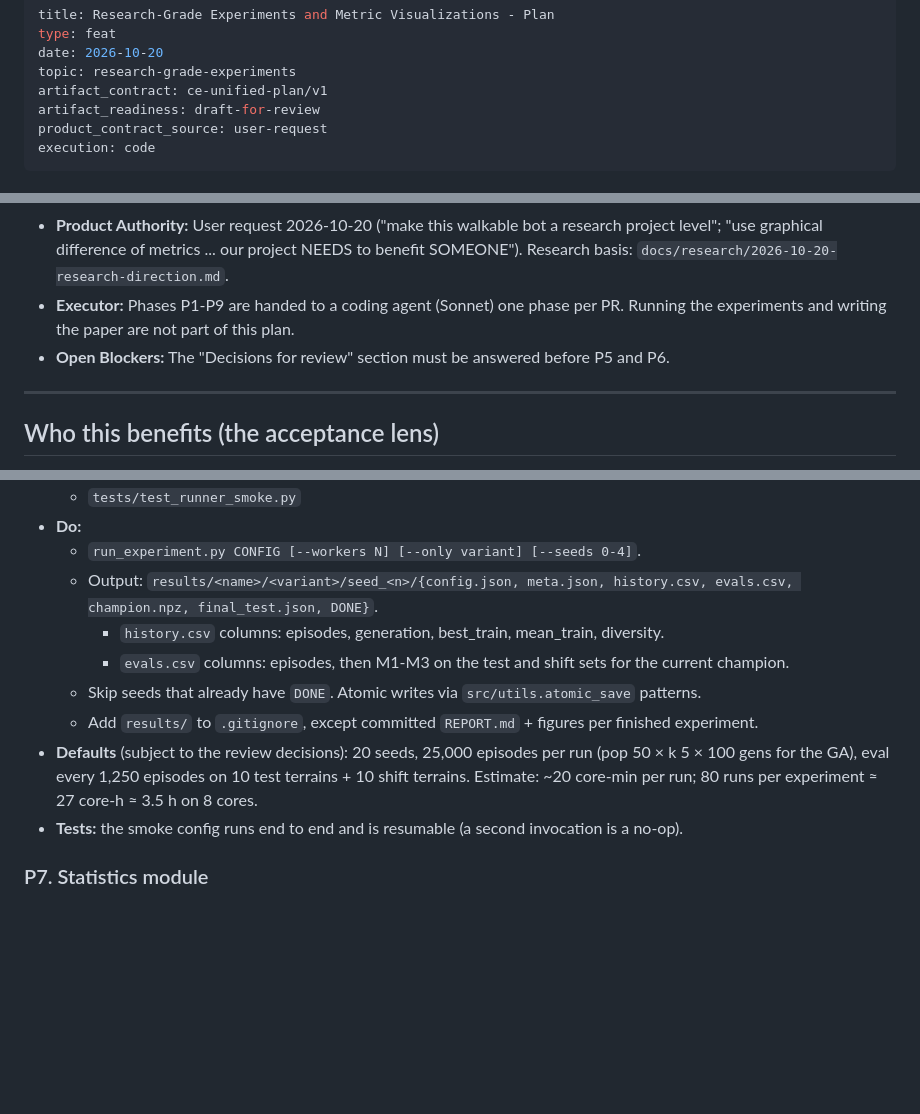
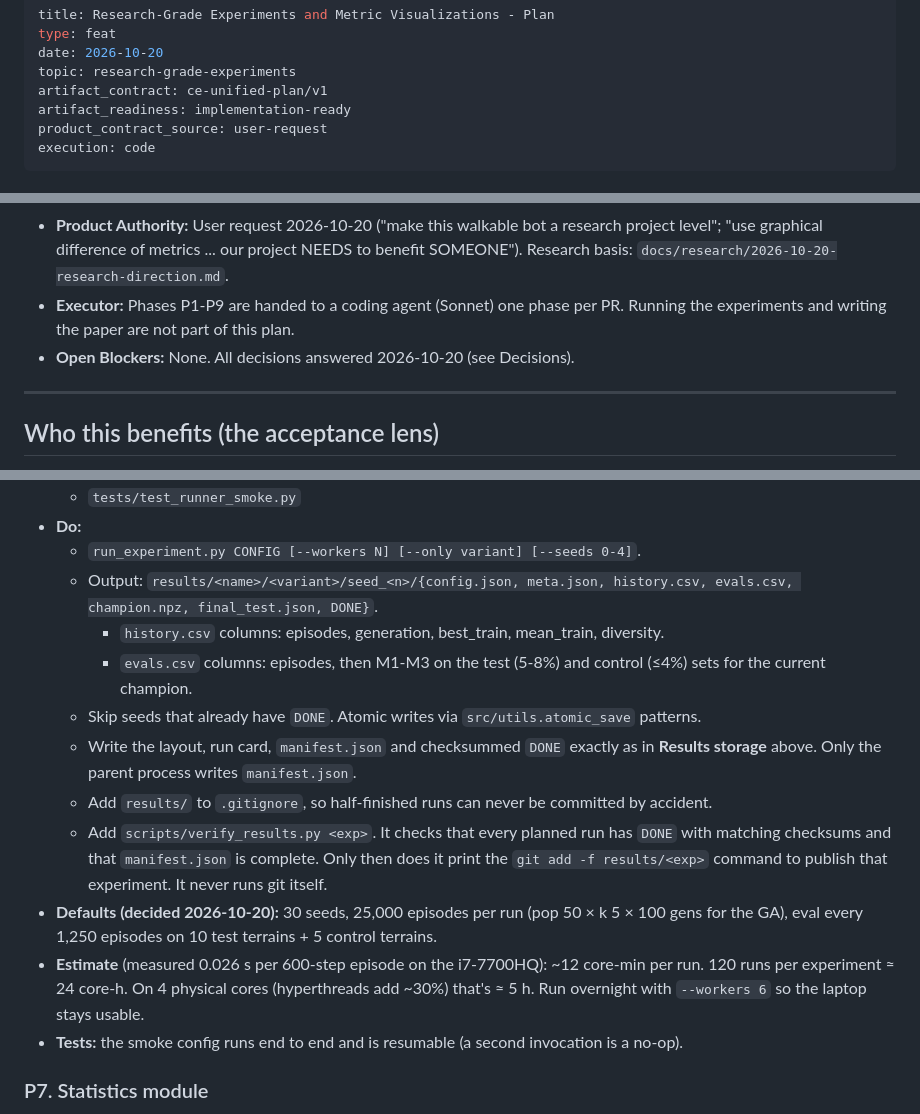
Before and after one commit to 000wahab000/Evolution, a Markdown page: docs/plans/2026-10-20-1200-feat-research-grade-experiments-plan.md, 3 parts joined by grey strips. Drawn GitHub-style; blank space fills up the shorter version.

```diff
--- a/docs/plans/2026-10-20-1200-feat-research-grade-experiments-plan.md
+++ b/docs/plans/2026-10-20-1200-feat-research-grade-experiments-plan.md
@@ -4,7 +4,7 @@ type: feat
 date: 2026-10-20
 topic: research-grade-experiments
 artifact_contract: ce-unified-plan/v1
-artifact_readiness: draft-for-review
+artifact_readiness: implementation-ready
 product_contract_source: user-request
 execution: code
 ---
@@ -21,7 +21,7 @@ execution: code
   - A statistics module, a figure suite, and a one-command report.
 - **Product Authority:** User request 2026-10-20 ("make this walkable bot a research project level"; "use graphical difference of metrics ... our project NEEDS to benefit SOMEONE"). Research basis: `docs/research/2026-10-20-research-direction.md`.
 - **Executor:** Phases P1-P9 are handed to a coding agent (Sonnet) one phase per PR. Running the experiments and writing the paper are not part of this plan.
-- **Open Blockers:** The "Decisions for review" section must be answered before P5 and P6.
+- **Open Blockers:** None. All decisions answered 2026-10-20 (see Decisions).
 
 ---
 
@@ -226,10 +265,13 @@ Each phase is one PR. A phase is not done until its tests pass and `pytest` is g
   - `run_experiment.py CONFIG [--workers N] [--only variant] [--seeds 0-4]`.
   - Output: `results/<name>/<variant>/seed_<n>/{config.json, meta.json, history.csv, evals.csv, champion.npz, final_test.json, DONE}`.
     - `history.csv` columns: episodes, generation, best_train, mean_train, diversity.
-    - `evals.csv` columns: episodes, then M1-M3 on the test and shift sets for the current champion.
+    - `evals.csv` columns: episodes, then M1-M3 on the test (5-8%) and control (≤4%) sets for the current champion.
   - Skip seeds that already have `DONE`. Atomic writes via `src/utils.atomic_save` patterns.
-  - Add `results/` to `.gitignore`, except committed `REPORT.md` + figures per finished experiment.
-- **Defaults** (subject to the review decisions): 20 seeds, 25,000 episodes per run (pop 50 × k 5 × 100 gens for the GA), eval every 1,250 episodes on 10 test terrains + 10 shift terrains. Estimate: ~20 core-min per run; 80 runs per experiment ≈ 27 core-h ≈ 3.5 h on 8 cores.
+  - Write the layout, run card, `manifest.json` and checksummed `DONE` exactly as in **Results storage** above. Only the parent process writes `manifest.json`.
+  - Add `results/` to `.gitignore`, so half-finished runs can never be committed by accident.
+  - Add `scripts/verify_results.py <exp>`. It checks that every planned run has `DONE` with matching checksums and that `manifest.json` is complete. Only then does it print the `git add -f results/<exp>` command to publish that experiment. It never runs git itself.
+- **Defaults (decided 2026-10-20):** 30 seeds, 25,000 episodes per run (pop 50 × k 5 × 100 gens for the GA), eval every 1,250 episodes on 10 test terrains + 5 control terrains.
+- **Estimate** (measured 0.026 s per 600-step episode on the i7-7700HQ): ~12 core-min per run. 120 runs per experiment ≈ 24 core-h. On 4 physical cores (hyperthreads add ~30%) that's ≈ 5 h. Run overnight with `--workers 6` so the laptop stays usable.
 - **Tests:** the smoke config runs end to end and is resumable (a second invocation is a no-op).
 
 ### P7. Statistics module
```
Also changed, not shown: other parts of docs/plans/2026-10-20-1200-feat-research-grade-experiments-plan.md (+73 -20 lines).
